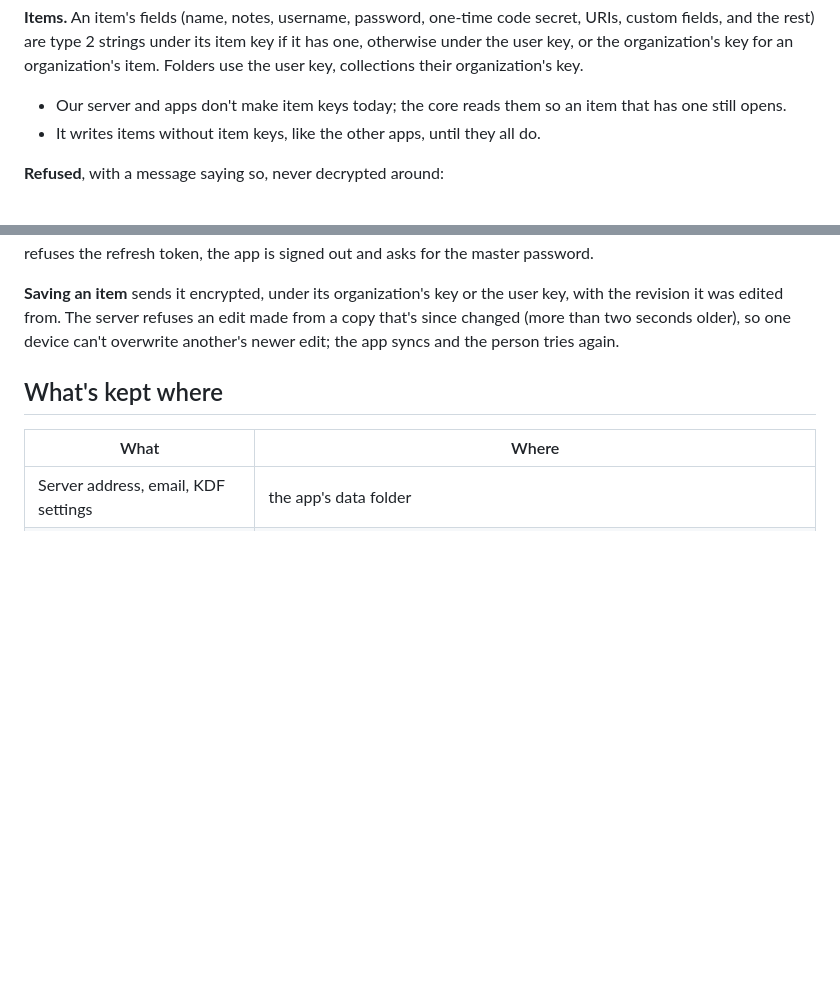
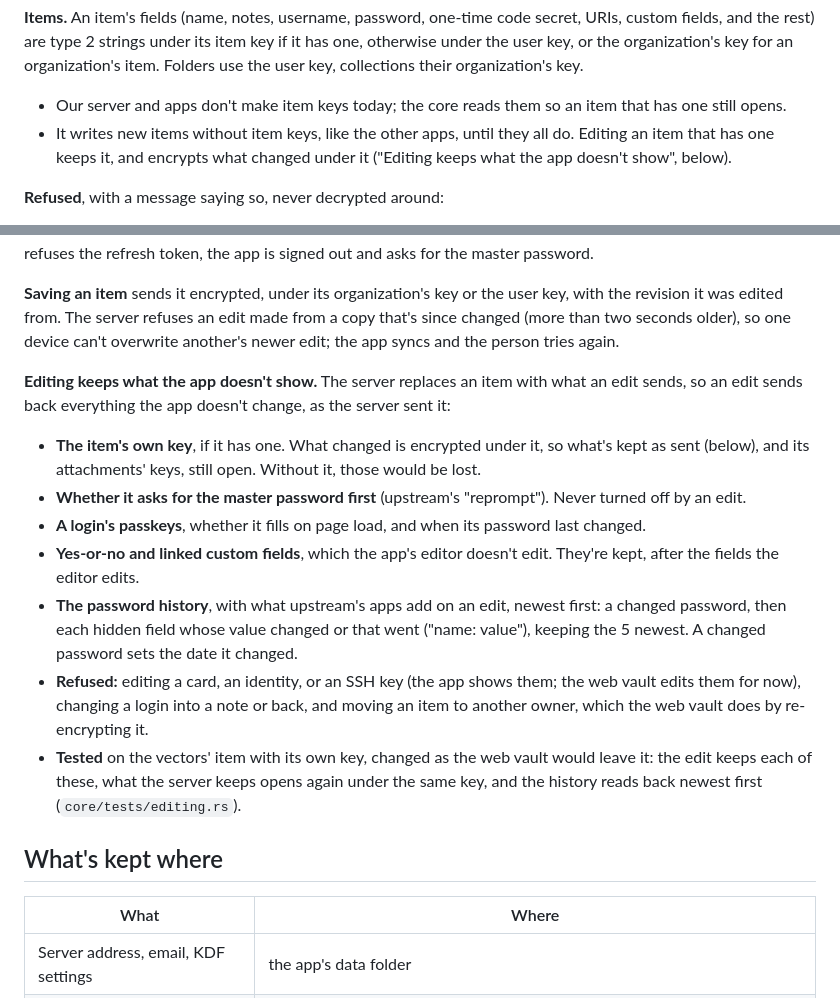
Before and after one commit to PimpinPumpkin/Passbundle, a Markdown page: docs/core.md, 2 parts joined by grey strips. Rendered like a GitHub page; blank space fills up the shorter version.

Commit message:
Editing an item in the apps keeps what they don't show: its own key, the master password prompt, passkeys, other fields, and password history

```diff
--- a/docs/core.md
+++ b/docs/core.md
@@ -61,7 +61,7 @@ What the core reads and writes. Everything else is refused (below).
 **Items.** An item's fields (name, notes, username, password, one-time code secret, URIs, custom fields, and the rest) are type 2 strings under its item key if it has one, otherwise under the user key, or the organization's key for an organization's item. Folders use the user key, collections their organization's key.
 
 - Our server and apps don't make item keys today; the core reads them so an item that has one still opens.
-- It writes items without item keys, like the other apps, until they all do.
+- It writes new items without item keys, like the other apps, until they all do. Editing an item that has one keeps it, and encrypts what changed under it ("Editing keeps what the app doesn't show", below).
 
 **Refused**, with a message saying so, never decrypted around:
 
@@ -91,6 +91,16 @@ An account or item that needs them gets "made by a newer app" or "damaged", neve
 **The session.** The access token is refreshed with the refresh token a minute before it expires. When the server refuses the refresh token, the app is signed out and asks for the master password.
 
 **Saving an item** sends it encrypted, under its organization's key or the user key, with the revision it was edited from. The server refuses an edit made from a copy that's since changed (more than two seconds older), so one device can't overwrite another's newer edit; the app syncs and the person tries again.
+
+**Editing keeps what the app doesn't show.** The server replaces an item with what an edit sends, so an edit sends back everything the app doesn't change, as the server sent it:
+
+- **The item's own key**, if it has one. What changed is encrypted under it, so what's kept as sent (below), and its attachments' keys, still open. Without it, those would be lost.
+- **Whether it asks for the master password first** (upstream's "reprompt"). Never turned off by an edit.
+- **A login's passkeys**, whether it fills on page load, and when its password last changed.
+- **Yes-or-no and linked custom fields**, which the app's editor doesn't edit. They're kept, after the fields the editor edits.
+- **The password history**, with what upstream's apps add on an edit, newest first: a changed password, then each hidden field whose value changed or that went ("name: value"), keeping the 5 newest. A changed password sets the date it changed.
+- **Refused:** editing a card, an identity, or an SSH key (the app shows them; the web vault edits them for now), changing a login into a note or back, and moving an item to another owner, which the web vault does by re-encrypting it.
+- **Tested** on the vectors' item with its own key, changed as the web vault would leave it: the edit keeps each of these, what the server keeps opens again under the same key, and the history reads back newest first (`core/tests/editing.rs`).
 
 ## What's kept where
 
```
